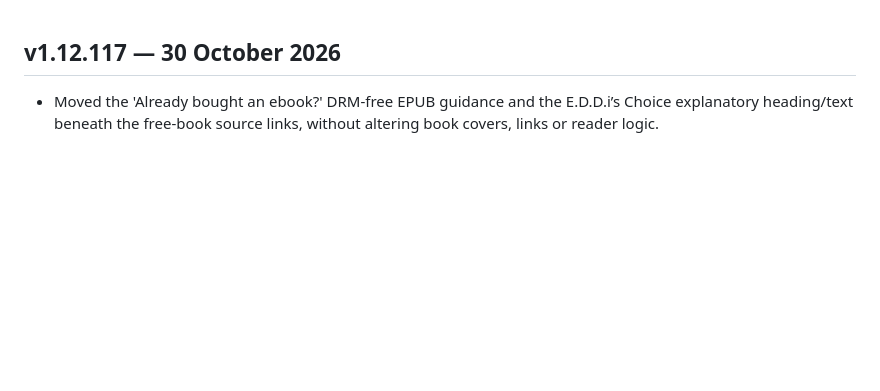
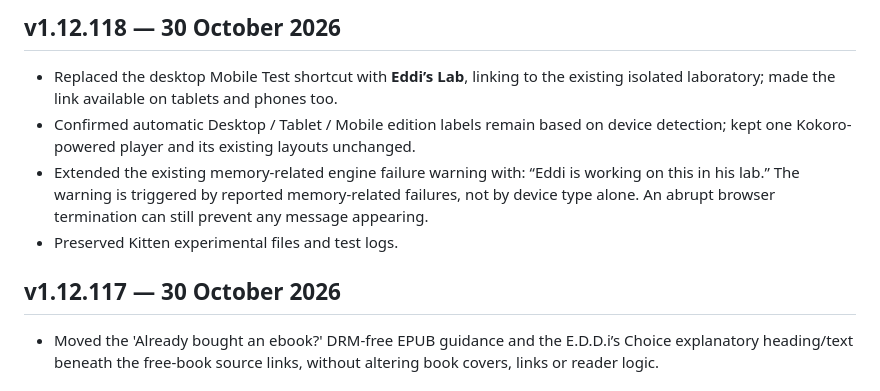
Before and after one commit to gunpowderstudios/book-reader, a Markdown page: CHANGELOG.md, the part around the change. GitHub-like rendering; blank space fills up the shorter version.

Commit message:
Document v1.12.118 lab and device message updates

```diff
--- a/CHANGELOG.md
+++ b/CHANGELOG.md
@@ -1,3 +1,10 @@
+## v1.12.118 — 30 October 2026
+
+- Replaced the desktop Mobile Test shortcut with **Eddi’s Lab**, linking to the existing isolated laboratory; made the link available on tablets and phones too.
+- Confirmed automatic Desktop / Tablet / Mobile edition labels remain based on device detection; kept one Kokoro-powered player and its existing layouts unchanged.
+- Extended the existing memory-related engine failure warning with: “Eddi is working on this in his lab.” The warning is triggered by reported memory-related failures, not by device type alone. An abrupt browser termination can still prevent any message appearing.
+- Preserved Kitten experimental files and test logs.
+
 ## v1.12.117 — 30 October 2026
 
 - Moved the 'Already bought an ebook?' DRM-free EPUB guidance and the E.D.D.i’s Choice explanatory heading/text beneath the free-book source links, without altering book covers, links or reader logic.
```
